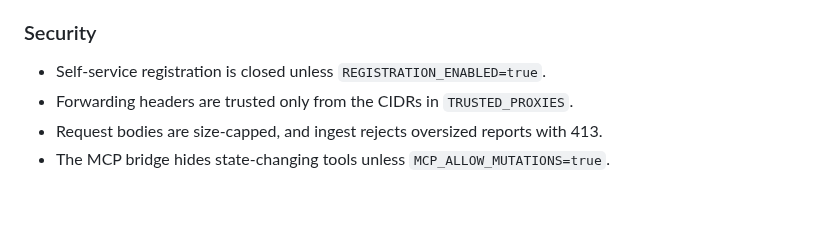
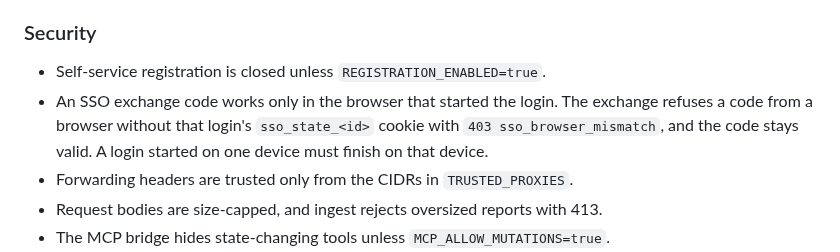
Before and after one commit to minh-tg/specht, a Markdown page: CHANGELOG.md, the part around the change. GitHub-like rendering; blank space fills up the shorter version.

```diff
--- a/CHANGELOG.md
+++ b/CHANGELOG.md
@@ -296,6 +296,10 @@ releases.
 ### Security
 
 - Self-service registration is closed unless `REGISTRATION_ENABLED=true`.
+- An SSO exchange code works only in the browser that started the login. The
+  exchange refuses a code from a browser without that login's `sso_state_<id>`
+  cookie with `403 sso_browser_mismatch`, and the code stays valid. A login
+  started on one device must finish on that device.
 - Forwarding headers are trusted only from the CIDRs in `TRUSTED_PROXIES`.
 - Request bodies are size-capped, and ingest rejects oversized reports with
   413.
```
Also changed, not shown: deploy/README.md (+20 -0 lines).
